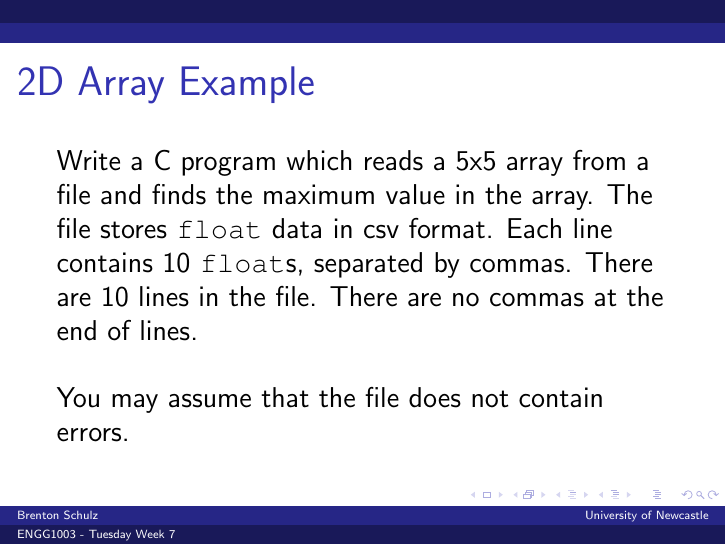
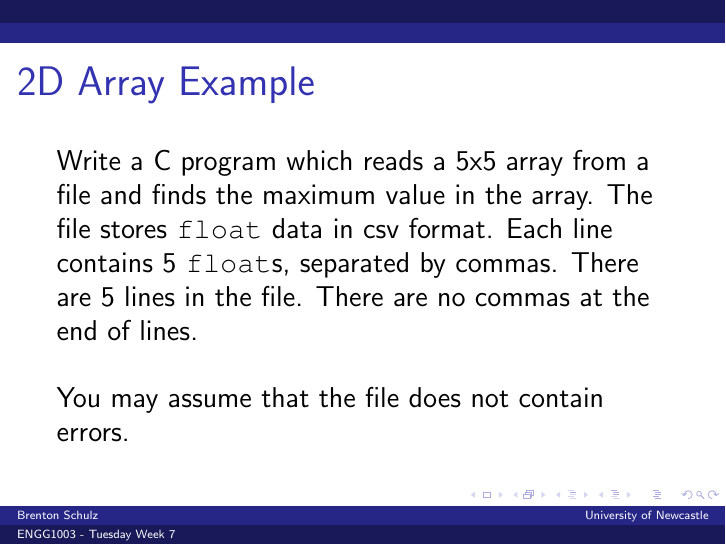
Before and after one commit to bschulznewy/engg1003, LaTeX slides (Lectures/Wk7/Wk7Tues.tex): page 69 of 69. Compiled offline with pdfLaTeX.

Commit message:
typo fix

```diff
--- a/Lectures/Wk7/Wk7Tues.tex
+++ b/Lectures/Wk7/Wk7Tues.tex
@@ -794,7 +794,7 @@ unsigned char image[xres][yres][3]
 
 \begin{frame}
 \frametitle{2D Array Example}
-Write a C program which reads a 5x5 array from a file and finds the maximum value in the array. The file stores \texttt{float} data in csv format. Each line contains 10 \texttt{float}s, separated by commas. There are 10 lines in the file. There are no commas at the end of lines.
+Write a C program which reads a 5x5 array from a file and finds the maximum value in the array. The file stores \texttt{float} data in csv format. Each line contains 5 \texttt{float}s, separated by commas. There are 5 lines in the file. There are no commas at the end of lines.
 \\~\\
 You may assume that the file does not contain errors.
 \end{frame}
```
Also changed, not shown: Lectures/Wk7/Wk7Tues.pdf.
